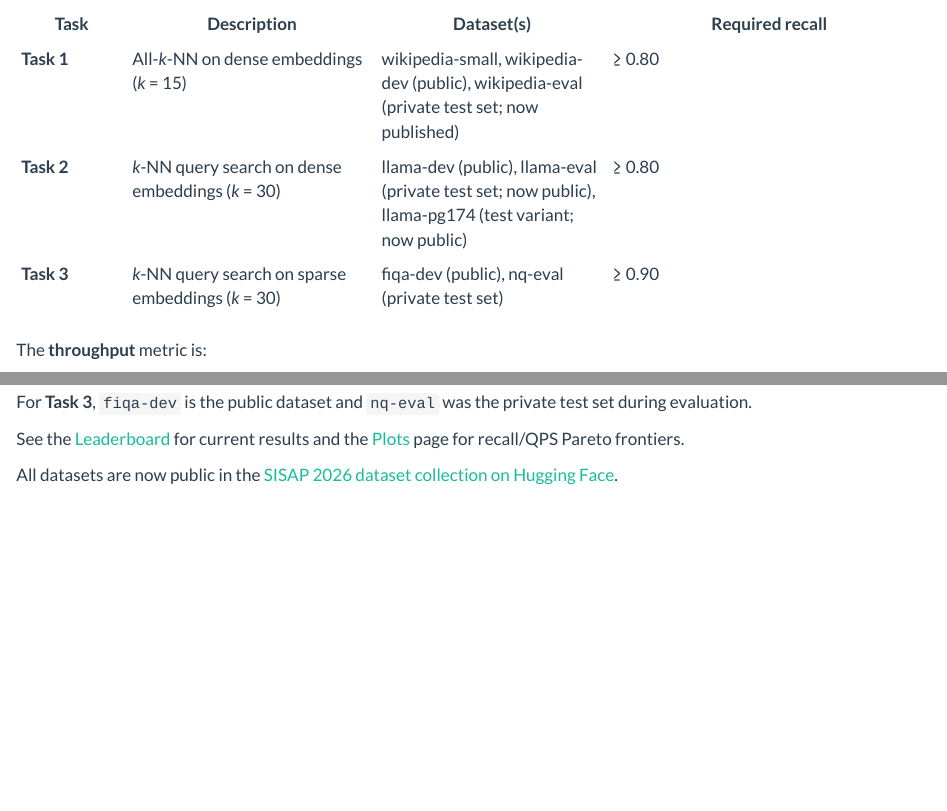
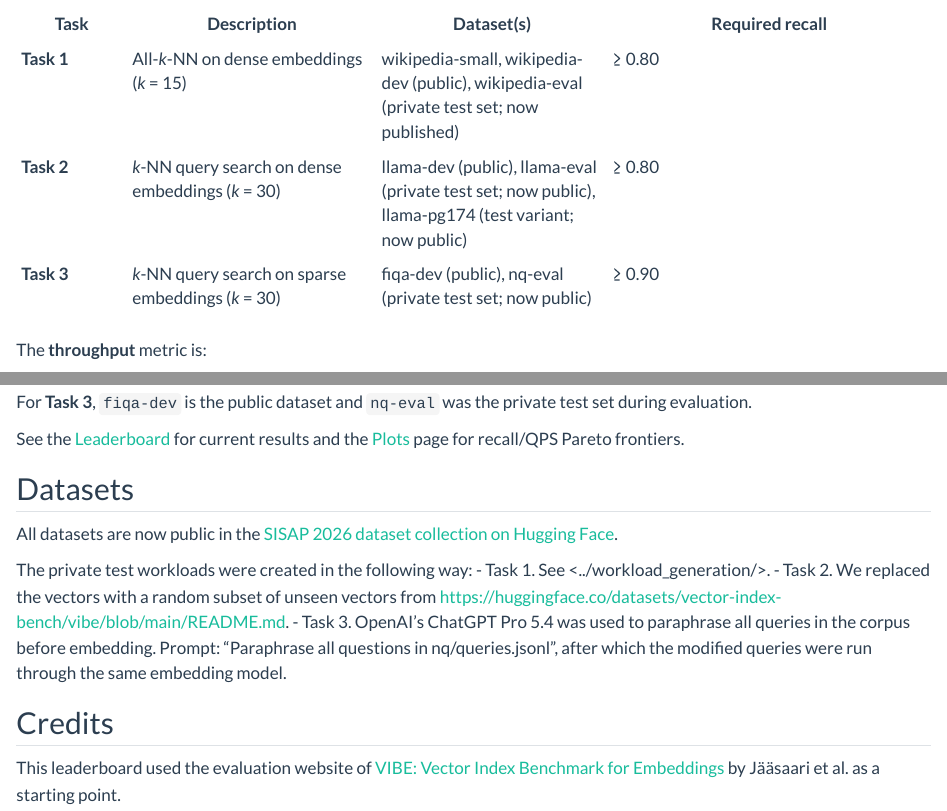
Before and after one commit to sisap-challenges/sisap26-leaderboard, a Quarto document (website/index.qmd): the page in a window 1100 px wide, from 250 px down, and a second part further down, joined at a grey line. Rendered offline with R 4.5, knitr and Pandoc in place of Quarto, with nearby package versions.

Commit message:
added more details to webpage

```diff
--- a/website/index.qmd
+++ b/website/index.qmd
@@ -15,7 +15,7 @@ Three tasks are evaluated:
 |------|-------------|------------|-----------------|
 | **Task 1** | All-*k*-NN on dense embeddings (*k* = 15) | wikipedia-small, wikipedia-dev (public), wikipedia-eval (private test set; now published) | ≥ 0.80 |
 | **Task 2** | *k*-NN query search on dense embeddings (*k* = 30) | llama-dev (public), llama-eval (private test set; now public), llama-pg174 (test variant; now public) | ≥ 0.80 |
-| **Task 3** | *k*-NN query search on sparse embeddings (*k* = 30) | fiqa-dev (public), nq-eval (private test set) | ≥ 0.90 |
+| **Task 3** | *k*-NN query search on sparse embeddings (*k* = 30) | fiqa-dev (public), nq-eval (private test set; now public) | ≥ 0.90 |
 
 The **throughput** metric is:
 
@@ -30,4 +30,15 @@ For **Task 3**, `fiqa-dev` is the public dataset and `nq-eval` was the private t
 
 See the [Leaderboard](leaderboard.qmd) for current results and the [Plots](plots.qmd) page for recall/QPS Pareto frontiers.
 
+## Datasets
+
 All datasets are now public in the [SISAP 2026 dataset collection on Hugging Face](https://huggingface.co/datasets/SISAP-Challenges/SISAP2026/tree/main).
+
+The private test workloads were created in the following way:
+- Task 1. See <../workload_generation/>.
+- Task 2. We replaced the vectors with a random subset of unseen vectors from <https://huggingface.co/datasets/vector-index-bench/vibe/blob/main/README.md>.
+- Task 3. OpenAI's ChatGPT Pro 5.4 was used to paraphrase all queries in the corpus before embedding. Prompt: "Paraphrase all questions in nq/queries.jsonl", after which the modified queries were run through the same embedding model.
+
+## Credits
+This leaderboard used the evaluation website of [VIBE: Vector Index Benchmark for Embeddings
+](https://vector-index-bench.github.io/) by Jääsaari et al. as a starting point.
```
Also changed, not shown: website/index.qmd (2 more changed lines), 2 other files.
